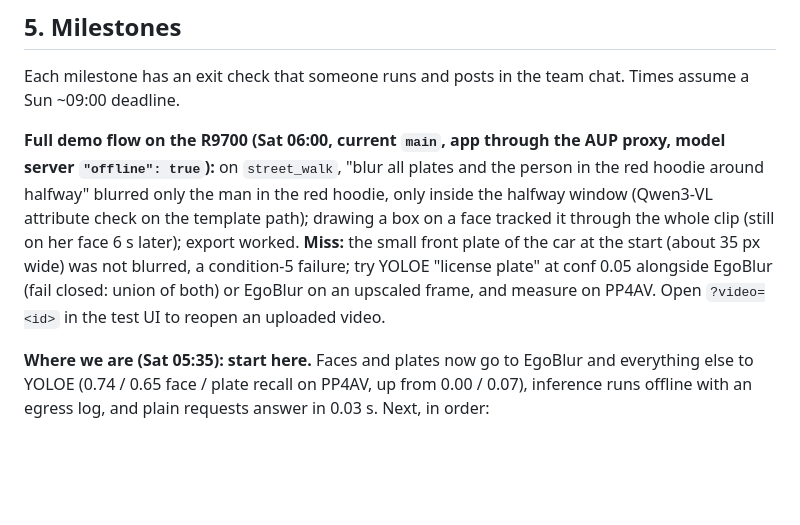
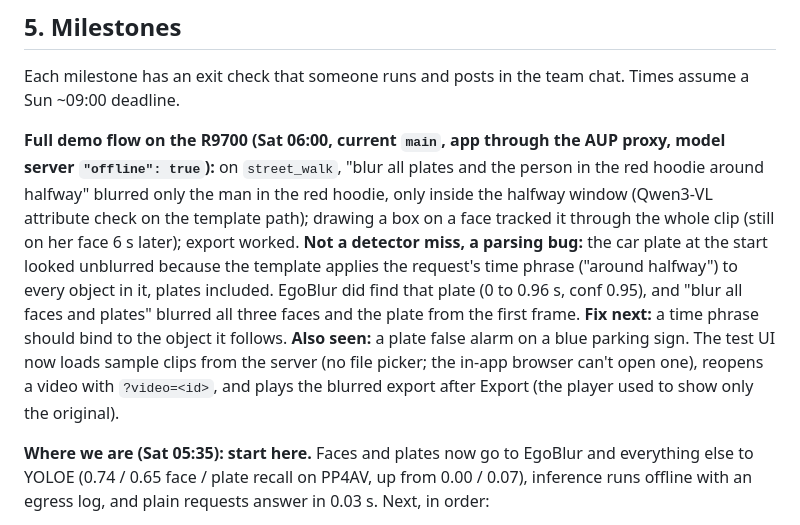
Before and after one commit to Edugre/KnightHacks-26, a Markdown page: IMPLEMENTATION.md, the part around the change. GitHub-like rendering; blank space fills up the shorter version.

Commit message:
Correct the demo-flow notes: the plate was a time-phrase bug
EgoBlur found the plate; the template applied "around halfway" to plates too. Also records the sign false alarm and the test UI changes.

```diff
--- a/IMPLEMENTATION.md
+++ b/IMPLEMENTATION.md
@@ -153,7 +153,7 @@ About ten typed tools. Arguments are JSON-schema constrained so a small model ca
 
 Each milestone has an exit check that someone runs and posts in the team chat. Times assume a Sun ~09:00 deadline.
 
-**Full demo flow on the R9700 (Sat 06:00, current `main`, app through the AUP proxy, model server `"offline": true`):** on `street_walk`, "blur all plates and the person in the red hoodie around halfway" blurred only the man in the red hoodie, only inside the halfway window (Qwen3-VL attribute check on the template path); drawing a box on a face tracked it through the whole clip (still on her face 6 s later); export worked. **Miss:** the small front plate of the car at the start (about 35 px wide) was not blurred, a condition-5 failure; try YOLOE "license plate" at conf 0.05 alongside EgoBlur (fail closed: union of both) or EgoBlur on an upscaled frame, and measure on PP4AV. Open `?video=<id>` in the test UI to reopen an uploaded video.
+**Full demo flow on the R9700 (Sat 06:00, current `main`, app through the AUP proxy, model server `"offline": true`):** on `street_walk`, "blur all plates and the person in the red hoodie around halfway" blurred only the man in the red hoodie, only inside the halfway window (Qwen3-VL attribute check on the template path); drawing a box on a face tracked it through the whole clip (still on her face 6 s later); export worked. **Not a detector miss, a parsing bug:** the car plate at the start looked unblurred because the template applies the request's time phrase ("around halfway") to every object in it, plates included. EgoBlur did find that plate (0 to 0.96 s, conf 0.95), and "blur all faces and plates" blurred all three faces and the plate from the first frame. **Fix next:** a time phrase should bind to the object it follows. **Also seen:** a plate false alarm on a blue parking sign. The test UI now loads sample clips from the server (no file picker; the in-app browser can't open one), reopens a video with `?video=<id>`, and plays the blurred export after Export (the player used to show only the original).
 
 **Where we are (Sat 05:35): start here.** Faces and plates now go to EgoBlur and everything else to YOLOE (0.74 / 0.65 face / plate recall on PP4AV, up from 0.00 / 0.07), inference runs offline with an egress log, and plain requests answer in 0.03 s. Next, in order:
 1. **Use the GPU better:** decode each video once and feed every detector from that pass, batch frames on the GPU, and decode on a CPU thread while the GPU works. Today detection runs one frame at a time and re-reads the video per query.
```
